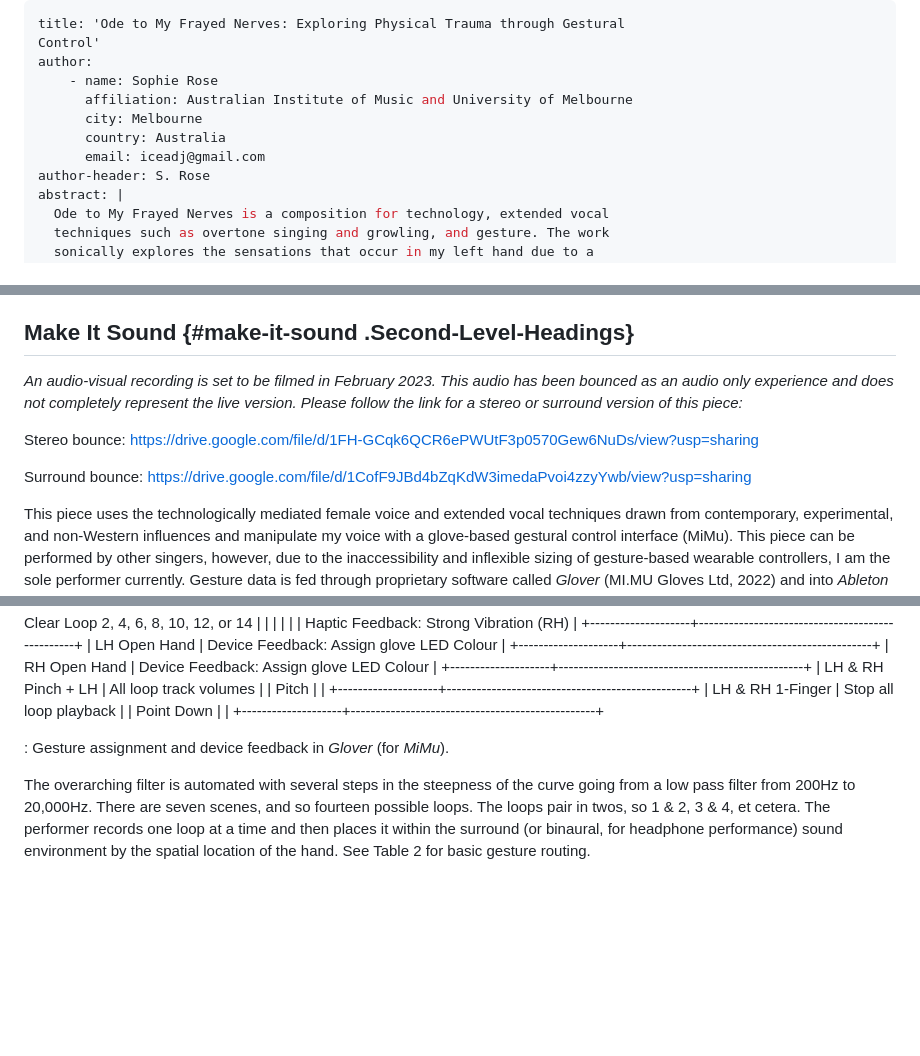
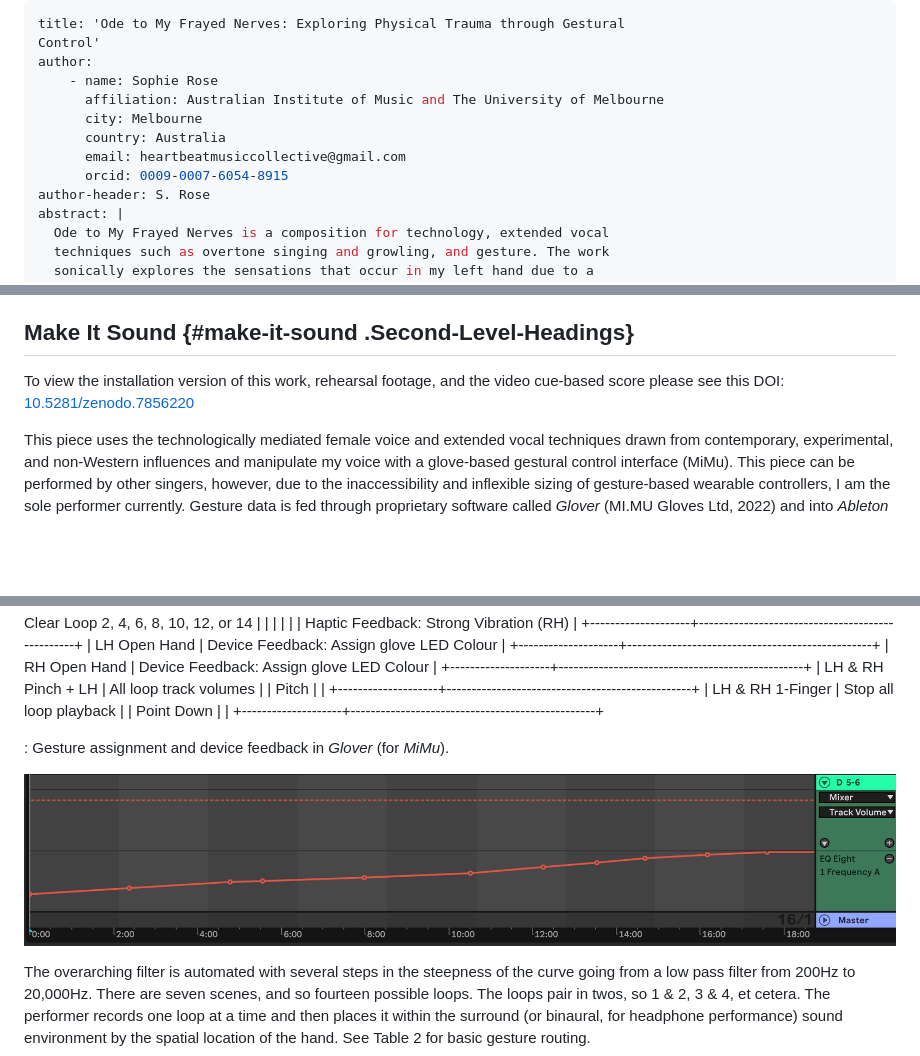
Before and after one commit to australasian-computer-music-association/5-rose-ode-to-my-frayed-nerves, a Markdown page: article.md, 3 parts joined by grey strips. Drawn GitHub-style; pictures changed too: media/otmfn-eq-automation.png (added); blank space fills up the shorter version.

Commit message:
updates from author feedback on production

```diff
--- a/article.md
+++ b/article.md
@@ -3,10 +3,11 @@ title: 'Ode to My Frayed Nerves: Exploring Physical Trauma through Gestural
 Control'
 author:
     - name: Sophie Rose
-      affiliation: Australian Institute of Music and University of Melbourne
+      affiliation: Australian Institute of Music and The University of Melbourne
       city: Melbourne
       country: Australia
-      email: iceadj@gmail.com
+      email: heartbeatmusiccollective@gmail.com
+      orcid: 0009-0007-6054-8915
 author-header: S. Rose
 abstract: |
   Ode to My Frayed Nerves is a composition for technology, extended vocal
@@ -160,16 +161,7 @@ crew to strap in with.
 
 ## Make It Sound {#make-it-sound .Second-Level-Headings}
 
-*An audio-visual recording is set to be filmed in February 2023. This
-audio has been bounced as an audio only experience and does not
-completely represent the live version. Please follow the link for a
-stereo or surround version of this piece:*
-
-Stereo bounce:
-<https://drive.google.com/file/d/1FH-GCqk6QCR6ePWUtF3p0570Gew6NuDs/view?usp=sharing>
-
-Surround bounce:
-<https://drive.google.com/file/d/1CofF9JBd4bZqKdW3imedaPvoi4zzyYwb/view?usp=sharing>
+To view the installation version of this work, rehearsal footage, and the video cue-based score please see this DOI: [10.5281/zenodo.7856220](https://doi.org/10.5281/zenodo.7856220)
 
 This piece uses the technologically mediated female voice and extended
 vocal techniques drawn from contemporary, experimental, and non-Western
@@ -357,6 +349,8 @@ and/or vibration feedback on the gloves.
 : Gesture assignment and device feedback in *Glover* (for
 *MiMu*).
 
+![Example of EQ automation](media/otmfn-eq-automation.png)
+
 The overarching filter is automated with several steps in the steepness
 of the curve going from a low pass filter from 200Hz to 20,000Hz. There
 are seven scenes, and so fourteen possible loops. The loops pair in
```
Also changed, not shown: other parts of article.md (+5 -1 lines), 1 other file.
